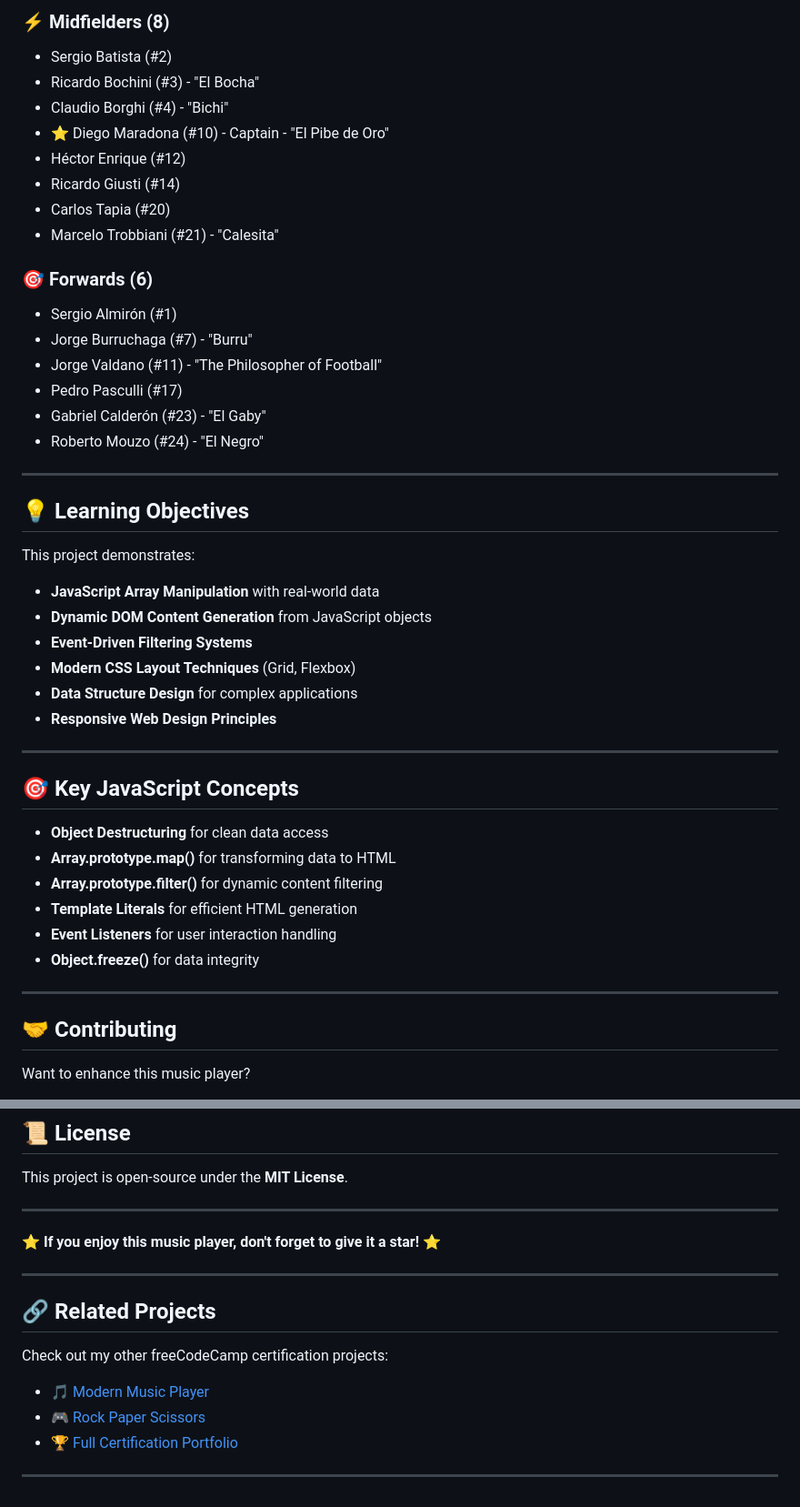
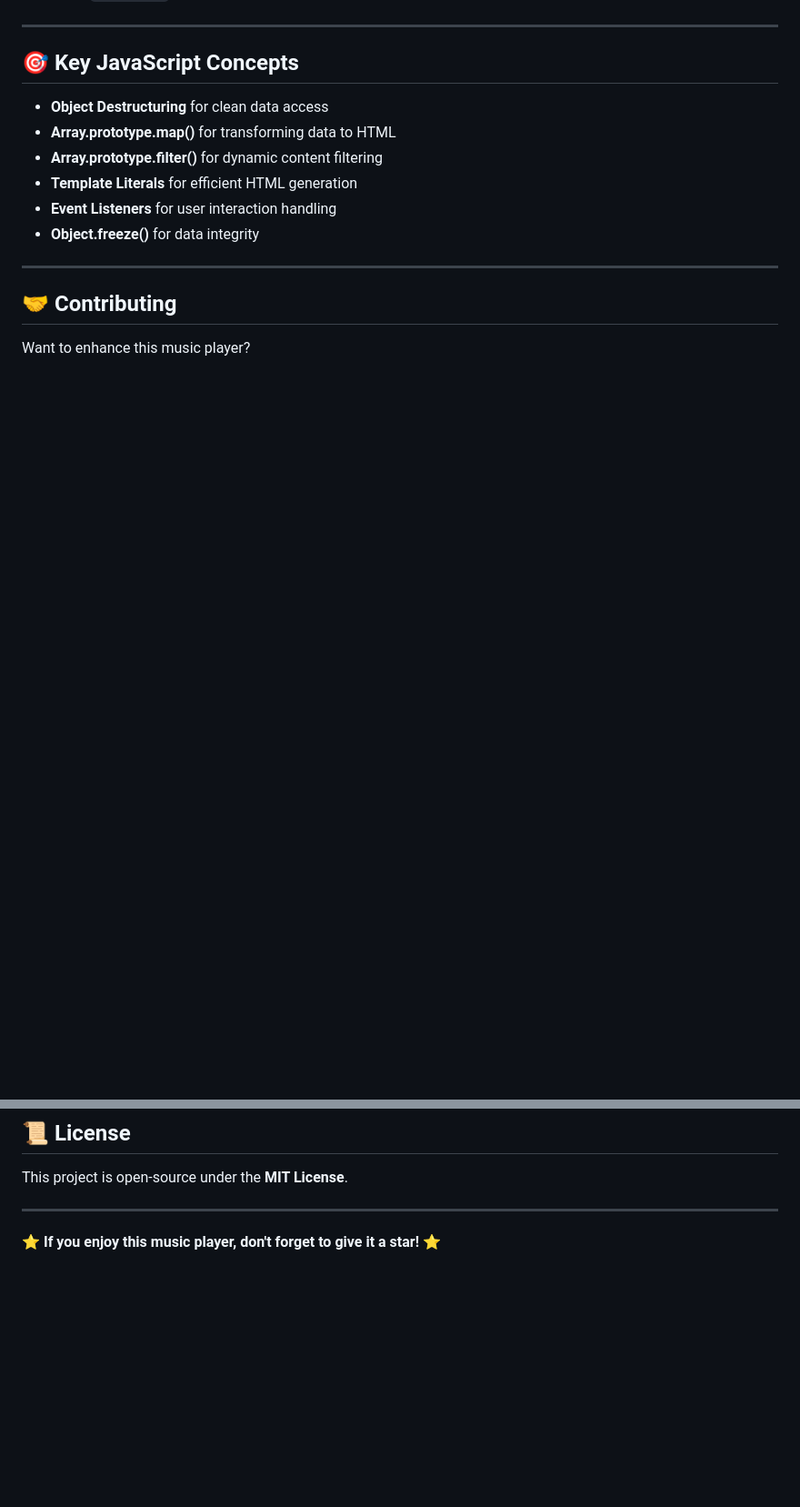
Before and after one commit to acheronx0577/JavaScript-Building-Football-Team-Cards, a Markdown page: README.md, 2 parts joined by grey strips. Shown: that part at 91% size. GitHub-like rendering; blank space fills up the shorter version.

```diff
--- a/README.md
+++ b/README.md
@@ -126,32 +74,3 @@ Just open `index.html` in your favorite browser 🌐 and start playing!
-### ⚡ Midfielders (8)
-- Sergio Batista (#2)
-- Ricardo Bochini (#3) - "El Bocha"
-- Claudio Borghi (#4) - "Bichi"
-- ⭐ Diego Maradona (#10) - Captain - "El Pibe de Oro"
-- Héctor Enrique (#12)
-- Ricardo Giusti (#14)
-- Carlos Tapia (#20)
-- Marcelo Trobbiani (#21) - "Calesita"
-
-### 🎯 Forwards (6)
-- Sergio Almirón (#1)
-- Jorge Burruchaga (#7) - "Burru"
-- Jorge Valdano (#11) - "The Philosopher of Football"
-- Pedro Pasculli (#17)
-- Gabriel Calderón (#23) - "El Gaby"
-- Roberto Mouzo (#24) - "El Negro"
-
----
-
-## 💡 Learning Objectives
-
-This project demonstrates:
-- **JavaScript Array Manipulation** with real-world data
-- **Dynamic DOM Content Generation** from JavaScript objects
-- **Event-Driven Filtering Systems**
-- **Modern CSS Layout Techniques** (Grid, Flexbox)
-- **Data Structure Design** for complex applications
-- **Responsive Web Design Principles**
 
 ---
 
@@ -182,14 +101,3 @@ This project is open-source under the **MIT License**.
 ---
 
 ⭐ **If you enjoy this music player, don't forget to give it a star!** ⭐
-
----
-
-## 🔗 Related Projects
-
-Check out my other freeCodeCamp certification projects:
-- [🎵 Modern Music Player](https://github.com/acheronx0577/JavaScript-Building-a-Music-Player)
-- [🎮 Rock Paper Scissors](https://github.com/acheronx0577/JavaScript-Building-a-Rock-Paper-Scissors-Game)
-- [🏆 Full Certification Portfolio](https://github.com/acheronx0577/JavaScript-Algorithms-and-data-structures)
-
----
```
Also changed, not shown: other parts of README.md (+1 -53 lines).
